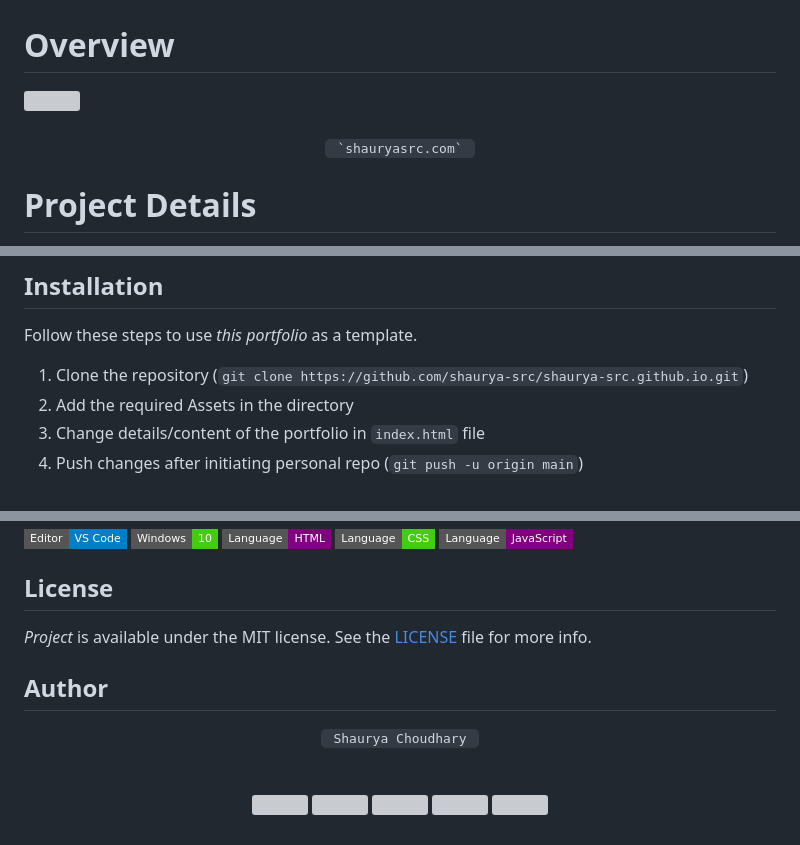
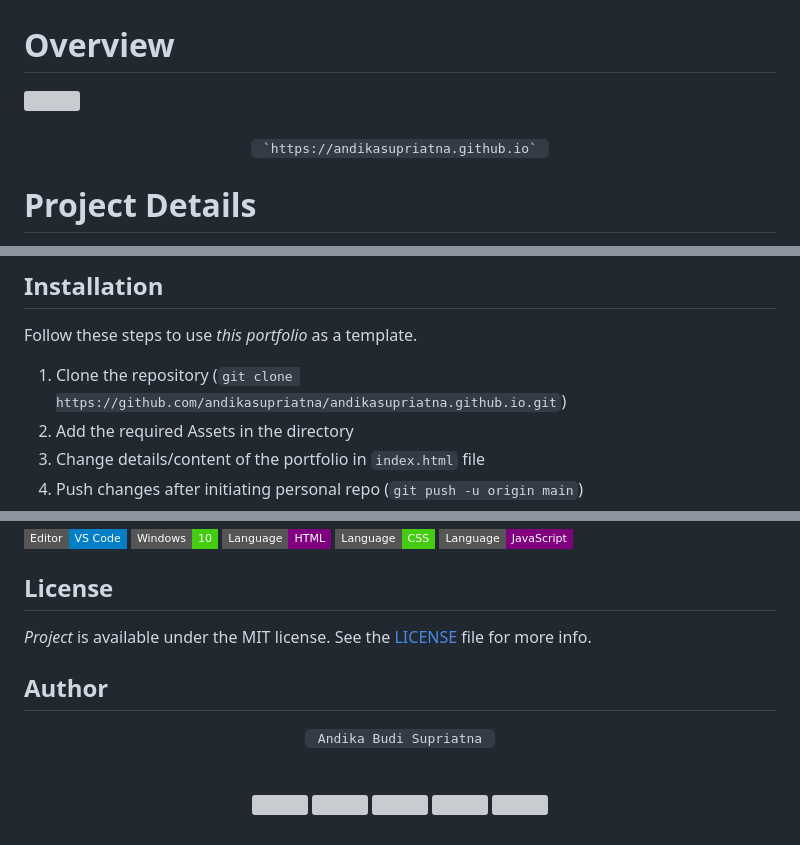
Before and after one commit to andikasupriatna/andikasupriatna.github.io, a Markdown page: README.md, 3 parts joined by grey strips. Drawn GitHub-style; badges without logos; grey boxes are pictures that could not be loaded.

```diff
--- a/README.md
+++ b/README.md
@@ -8,6 +8,6 @@
 <br>
 <br>
-<p align="center"> <code> `shauryasrc.com` </code> </p>
+<p align="center"> <code> `https://andikasupriatna.github.io` </code> </p>
 
 # <a name="project-info"> Project Details
 
@@ -56,7 +56,7 @@ In addition, you can also customize the following properties according to the ne
 
 Follow these steps to use *this portfolio* as a template.
 
-1. Clone the repository (`git clone https://github.com/shaurya-src/shaurya-src.github.io.git`)
+1. Clone the repository (`git clone https://github.com/andikasupriatna/andikasupriatna.github.io.git`)
 2. Add the required Assets in the directory
 3. Change details/content of the portfolio in `index.html` file
 4. Push changes after initiating personal repo (`git push -u origin main`)
@@ -104,5 +104,5 @@ Any contributions you make are **greatly appreciated**.
 -->
 
 <p align="center">
-  <code> Shaurya Choudhary </code>
+  <code> Andika Budi Supriatna </code>
 </p>
```
Also changed, not shown: other parts of README.md (+10 -17 lines).
